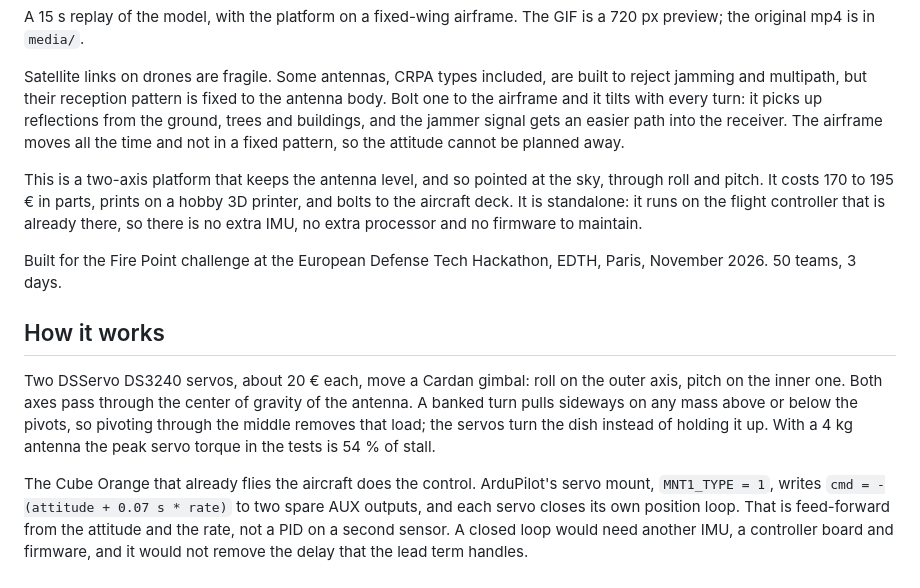
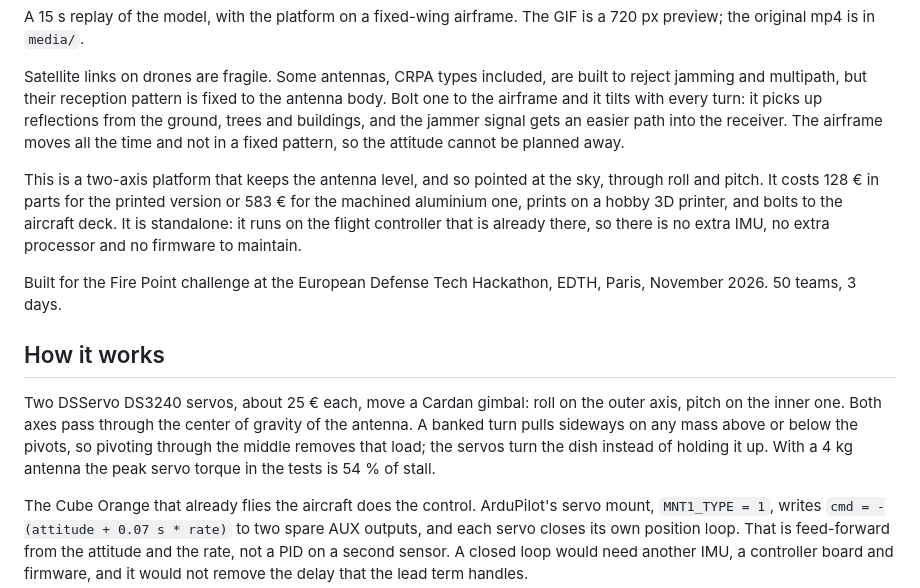
Before and after one commit to tchoupi663/antenna-stabilizer-edth-hackathon, a Markdown page: README.md, the part around one of its changes. Rendered like a GitHub page.

```diff
--- a/README.md
+++ b/README.md
@@ -6,13 +6,13 @@ A 15 s replay of the model, with the platform on a fixed-wing airframe. The GIF
 
 Satellite links on drones are fragile. Some antennas, CRPA types included, are built to reject jamming and multipath, but their reception pattern is fixed to the antenna body. Bolt one to the airframe and it tilts with every turn: it picks up reflections from the ground, trees and buildings, and the jammer signal gets an easier path into the receiver. The airframe moves all the time and not in a fixed pattern, so the attitude cannot be planned away.
 
-This is a two-axis platform that keeps the antenna level, and so pointed at the sky, through roll and pitch. It costs 170 to 195 € in parts, prints on a hobby 3D printer, and bolts to the aircraft deck. It is standalone: it runs on the flight controller that is already there, so there is no extra IMU, no extra processor and no firmware to maintain.
+This is a two-axis platform that keeps the antenna level, and so pointed at the sky, through roll and pitch. It costs 128 € in parts for the printed version or 583 € for the machined aluminium one, prints on a hobby 3D printer, and bolts to the aircraft deck. It is standalone: it runs on the flight controller that is already there, so there is no extra IMU, no extra processor and no firmware to maintain.
 
 Built for the Fire Point challenge at the European Defense Tech Hackathon, EDTH, Paris, November 2026. 50 teams, 3 days.
 
 ## How it works
 
-Two DSServo DS3240 servos, about 20 € each, move a Cardan gimbal: roll on the outer axis, pitch on the inner one. Both axes pass through the center of gravity of the antenna. A banked turn pulls sideways on any mass above or below the pivots, so pivoting through the middle removes that load; the servos turn the dish instead of holding it up. With a 4 kg antenna the peak servo torque in the tests is 54 % of stall.
+Two DSServo DS3240 servos, about 25 € each, move a Cardan gimbal: roll on the outer axis, pitch on the inner one. Both axes pass through the center of gravity of the antenna. A banked turn pulls sideways on any mass above or below the pivots, so pivoting through the middle removes that load; the servos turn the dish instead of holding it up. With a 4 kg antenna the peak servo torque in the tests is 54 % of stall.
 
 The Cube Orange that already flies the aircraft does the control. ArduPilot's servo mount, `MNT1_TYPE = 1`, writes `cmd = -(attitude + 0.07 s * rate)` to two spare AUX outputs, and each servo closes its own position loop. That is feed-forward from the attitude and the rate, not a PID on a second sensor. A closed loop would need another IMU, a controller board and firmware, and it would not remove the delay that the lead term handles.
 
```
Also changed, not shown: other parts of README.md (+10 -9 lines), media/exploded-green.png (deleted), media/exploded-orange.png (deleted), media/launch-ready.png (added), media/proof-of-concept.png (added).
